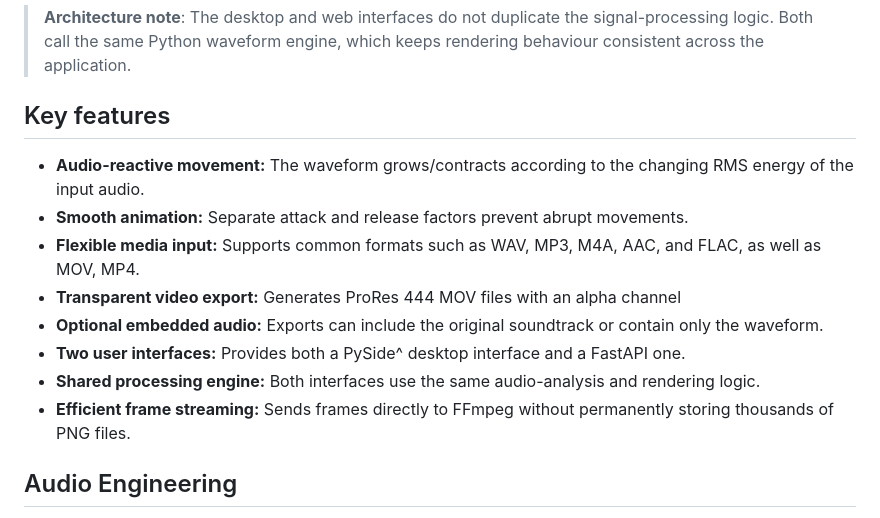
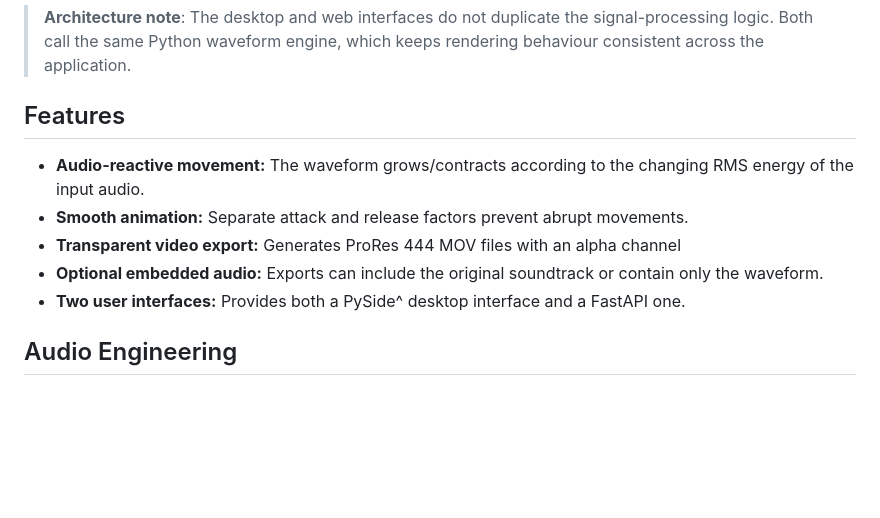
Before and after one commit to miagiurgiu/WaveformGenerator, a Markdown page: README.md, the part around one of its changes. Drawn GitHub-style; blank space fills up the shorter version.

Commit message:
Revise README features and architecture notes
Updated section headers and improved feature list formatting in README.

```diff
--- a/README.md
+++ b/README.md
@@ -109,15 +109,12 @@ A local web interface built with FastAPI, HTML, and CSS.
 
 > **Architecture note**: The desktop and web interfaces do not duplicate the signal-processing logic. Both call the same Python waveform engine, which keeps rendering behaviour consistent across the application.
 
-## Key features
+## Features
 - **Audio-reactive movement:** The waveform grows/contracts according to the changing RMS energy of the input audio.
 - **Smooth animation:** Separate attack and release factors prevent abrupt movements.
-- **Flexible media input:** Supports common formats such as WAV, MP3, M4A, AAC, and FLAC, as well as MOV, MP4.
 - **Transparent video export:** Generates ProRes 444 MOV files with an alpha channel
 - **Optional embedded audio:** Exports can include the original soundtrack or contain only the waveform.
 - **Two user interfaces:** Provides both a PySide^ desktop interface and a FastAPI one.
-- **Shared processing engine:** Both interfaces use the same audio-analysis and rendering logic.
-- **Efficient frame streaming:** Sends frames directly to FFmpeg without permanently storing thousands of PNG files.
 
 ## Audio Engineering
 The waveform animation is driven by the changing loudness of the given audio. The engine does not display the original audio signal directly. Instead, it measures the audio's energy over time and uses that information to control a multi-strand waveform.
```
Also changed, not shown: other parts of README.md (+1 -2 lines).
